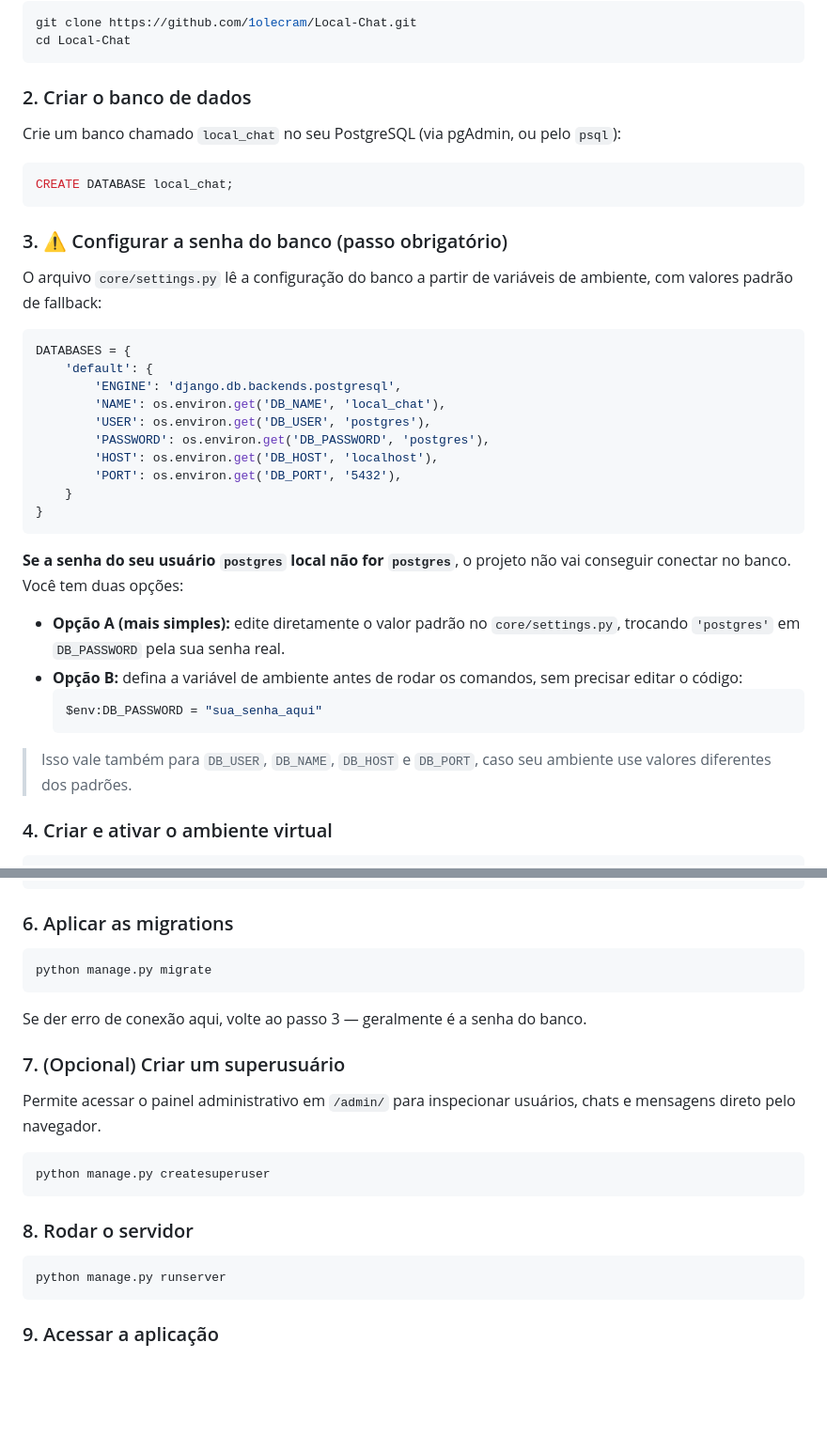
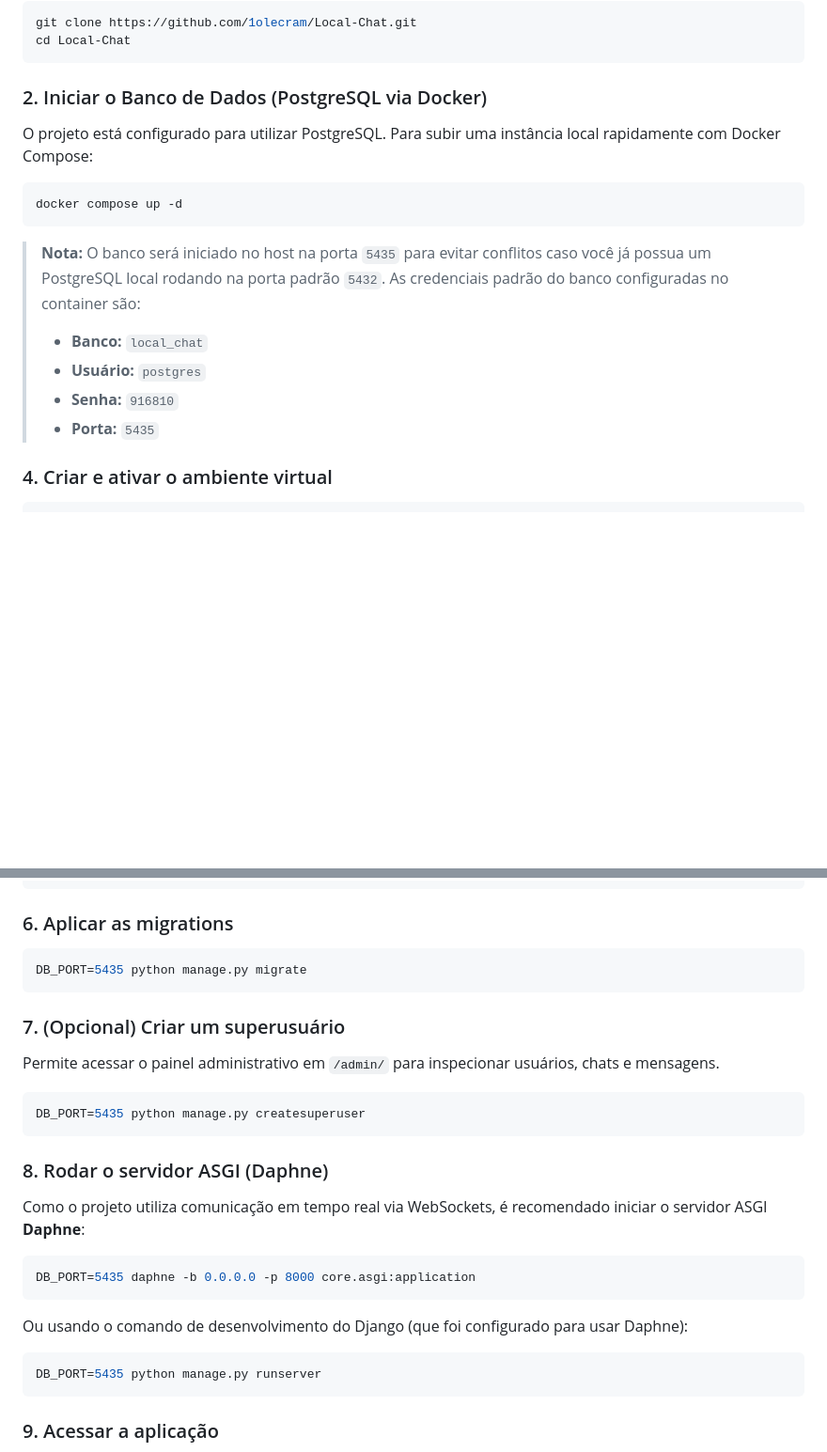
Before and after one commit to 1olecram/Local-Chat, a Markdown page: readme.md, 2 parts joined by grey strips. Shown at 94% size. Drawn GitHub-style; blank space fills up the shorter version.

Commit message:
docs: setup postgre com docker

````diff
--- a/readme.md
+++ b/readme.md
@@ -21,47 +21,21 @@ git clone https://github.com/1olecram/Local-Chat.git
 cd Local-Chat
 ```
 
-### 2. Criar o banco de dados
+### 2. Iniciar o Banco de Dados (PostgreSQL via Docker)
 
-Crie um banco chamado `local_chat` no seu PostgreSQL (via pgAdmin, ou
-pelo `psql`):
+O projeto está configurado para utilizar PostgreSQL. Para subir uma instância local rapidamente com Docker Compose:
 
-```sql
-CREATE DATABASE local_chat;
+```bash
+docker compose up -d
 ```
 
-### 3. ⚠️ Configurar a senha do banco (passo obrigatório)
+> **Nota:** O banco será iniciado no host na porta `5435` para evitar conflitos caso você já possua um PostgreSQL local rodando na porta padrão `5432`.
+> As credenciais padrão do banco configuradas no container são:
+> - **Banco:** `local_chat`
+> - **Usuário:** `postgres`
+> - **Senha:** `916810`
+> - **Porta:** `5435`
 
-O arquivo `core/settings.py` lê a configuração do banco a partir de
-variáveis de ambiente, com valores padrão de fallback:
-
-```python
-DATABASES = {
-    'default': {
-        'ENGINE': 'django.db.backends.postgresql',
-        'NAME': os.environ.get('DB_NAME', 'local_chat'),
-        'USER': os.environ.get('DB_USER', 'postgres'),
-        'PASSWORD': os.environ.get('DB_PASSWORD', 'postgres'),
-        'HOST': os.environ.get('DB_HOST', 'localhost'),
-        'PORT': os.environ.get('DB_PORT', '5432'),
-    }
-}
-```
-
-**Se a senha do seu usuário `postgres` local não for `postgres`**, o
-projeto não vai conseguir conectar no banco. Você tem duas opções:
-
-- **Opção A (mais simples):** edite diretamente o valor padrão no
-  `core/settings.py`, trocando `'postgres'` em `DB_PASSWORD` pela sua
-  senha real.
-- **Opção B:** defina a variável de ambiente antes de rodar os
-  comandos, sem precisar editar o código:
-  ```powershell
-  $env:DB_PASSWORD = "sua_senha_aqui"
-  ```
-
-> Isso vale também para `DB_USER`, `DB_NAME`, `DB_HOST` e `DB_PORT`,
-> caso seu ambiente use valores diferentes dos padrões.
 
 ### 4. Criar e ativar o ambiente virtual
 
@@ -85,25 +59,29 @@ pip install -r requirements.txt
 ### 6. Aplicar as migrations
 
 ```bash
-python manage.py migrate
+DB_PORT=5435 python manage.py migrate
 ```
-
-Se der erro de conexão aqui, volte ao passo 3 — geralmente é a senha
-do banco.
 
 ### 7. (Opcional) Criar um superusuário
 
-Permite acessar o painel administrativo em `/admin/` para inspecionar
-usuários, chats e mensagens direto pelo navegador.
+Permite acessar o painel administrativo em `/admin/` para inspecionar usuários, chats e mensagens.
 
 ```bash
-python manage.py createsuperuser
+DB_PORT=5435 python manage.py createsuperuser
 ```
 
-### 8. Rodar o servidor
+### 8. Rodar o servidor ASGI (Daphne)
+
+Como o projeto utiliza comunicação em tempo real via WebSockets, é recomendado iniciar o servidor ASGI **Daphne**:
 
 ```bash
-python manage.py runserver
+DB_PORT=5435 daphne -b 0.0.0.0 -p 8000 core.asgi:application
+```
+
+Ou usando o comando de desenvolvimento do Django (que foi configurado para usar Daphne):
+
+```bash
+DB_PORT=5435 python manage.py runserver
 ```
 
 ### 9. Acessar a aplicação
````
Also changed, not shown: other parts of readme.md (+1 -5 lines).
